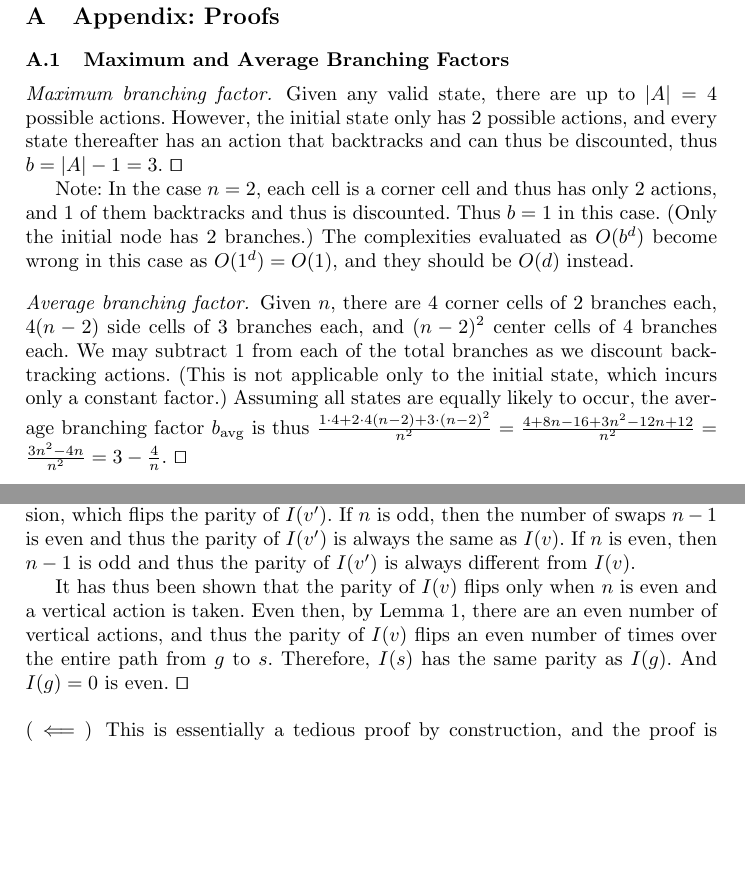
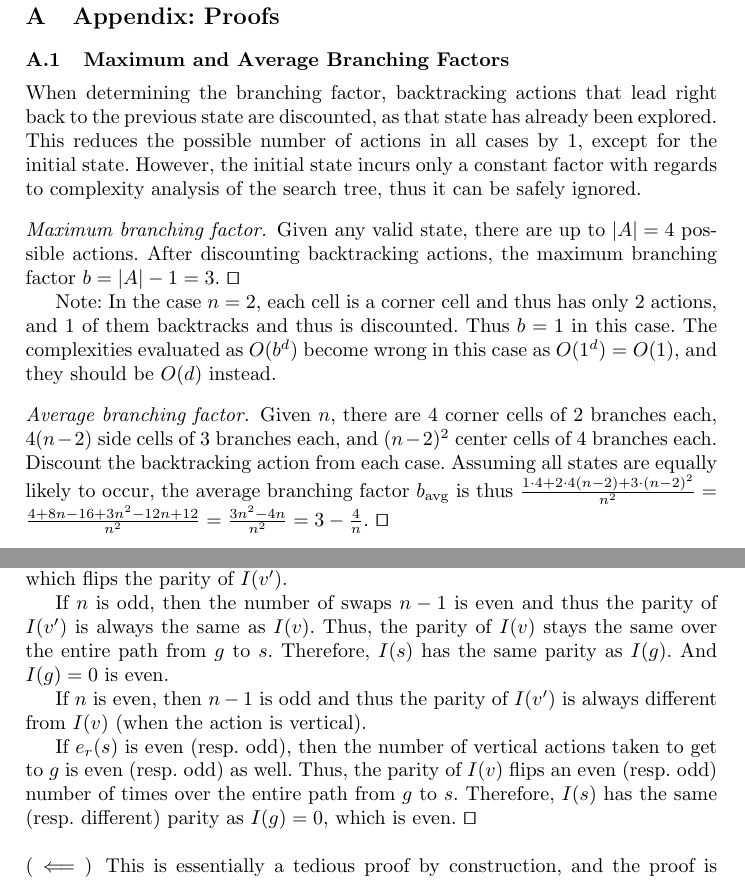
Before and after one commit to OrangeJuice7/K-Puzzle, a LaTeX paper (report/CS3243_P1_37.tex): two parts of pages 6 and 7 of 7, joined at a grey line, cut so that both start at the same text, the shorter picture padded with empty space. Compiled offline with pdfLaTeX.

```diff
--- a/report/CS3243_P1_37.tex
+++ b/report/CS3243_P1_37.tex
@@ -267,12 +266,14 @@
 % 'remark', and 'example' are defined in the LLNCS documentclass as well.
 
 \subsection{Maximum and Average Branching Factors}
+When determining the branching factor, backtracking actions that lead right back to the previous state are discounted, as that state has already been explored. This reduces the possible number of actions in all cases by 1, except for the initial state. However, the initial state incurs only a constant factor with regards to complexity analysis of the search tree, thus it can be safely ignored.
+
 \label{subsec:branchingfactors}
-\paragraph{Maximum branching factor.} Given any valid state, there are up to $|A|=4$ possible actions. However, the initial state only has 2 possible actions, and every state thereafter has an action that backtracks and can thus be discounted, thus $b = |A|-1 = 3$. $\qed$
+\paragraph{Maximum branching factor.} Given any valid state, there are up to $|A|=4$ possible actions. After discounting backtracking actions, the maximum branching factor $b = |A|-1 = 3$. $\qed$
 
-Note: In the case $n=2$, each cell is a corner cell and thus has only 2 actions, and 1 of them backtracks and thus is discounted. Thus $b = 1$ in this case. (Only the initial node has 2 branches.) The complexities evaluated as $O(b^d)$ become wrong in this case as $O(1^d) = O(1)$, and they should be $O(d)$ instead.
+Note: In the case $n=2$, each cell is a corner cell and thus has only 2 actions, and 1 of them backtracks and thus is discounted. Thus $b = 1$ in this case. The complexities evaluated as $O(b^d)$ become wrong in this case as $O(1^d) = O(1)$, and they should be $O(d)$ instead.
 
-\paragraph{Average branching factor.} Given $n$, there are $4$ corner cells of 2 branches each, $4(n-2)$ side cells of 3 branches each, and $(n-2)^2$ center cells of 4 branches each. We may subtract 1 from each of the total branches as we discount backtracking actions. (This is not applicable only to the initial state, which incurs only a constant factor.) Assuming all states are equally likely to occur, the average branching factor $b_\text{avg}$ is thus $\frac{1\cdot 4 + 2\cdot 4(n-2) + 3\cdot (n-2)^2}{n^2} = \frac{4 + 8n - 16 + 3n^2 - 12n + 12}{n^2} = \frac{3n^2 - 4n}{n^2} = 3 - \frac{4}{n}$. $\qed$
+\paragraph{Average branching factor.} Given $n$, there are $4$ corner cells of 2 branches each, $4(n-2)$ side cells of 3 branches each, and $(n-2)^2$ center cells of 4 branches each. Discount the backtracking action from each case. Assuming all states are equally likely to occur, the average branching factor $b_\text{avg}$ is thus $\frac{1\cdot 4 + 2\cdot 4(n-2) + 3\cdot (n-2)^2}{n^2} = \frac{4 + 8n - 16 + 3n^2 - 12n + 12}{n^2} = \frac{3n^2 - 4n}{n^2} = 3 - \frac{4}{n}$. $\qed$
 
 \begin{table}[h]
 \centering
@@ -308,7 +308,13 @@
 
-If an action moves vertically, then $n-1$ swaps between adjacent elements occur from $S(v)$ to $S(v')$, and each swap either introduces or resolves an inversion, which flips the parity of $I(v')$. If $n$ is odd, then the number of swaps $n-1$ is even and thus the parity of $I(v')$ is always the same as $I(v)$. If $n$ is even, then $n-1$ is odd and thus the parity of $I(v')$ is always different from $I(v)$.
+If an action moves horizontally, $S(v) = S(v')$, thus $I(v') = I(v)$.
 
-It has thus been shown that the parity of $I(v)$ flips only when $n$ is even and a vertical action is taken. Even then, by Lemma \ref{lem:evennumofvertactions}, there are an even number of vertical actions, and thus the parity of $I(v)$ flips an even number of times over the entire path from $g$ to $s$. Therefore, $I(s)$ has the same parity as $I(g)$. And $I(g) = 0$ is even.
+If an action moves vertically, then $n-1$ swaps between adjacent elements occur from $S(v)$ to $S(v')$, and each swap either introduces or resolves an inversion, which flips the parity of $I(v')$.
+
+If $n$ is odd, then the number of swaps $n-1$ is even and thus the parity of $I(v')$ is always the same as $I(v)$. Thus, the parity of $I(v)$ stays the same over the entire path from $g$ to $s$. Therefore, $I(s)$ has the same parity as $I(g)$. And $I(g) = 0$ is even.
+
+If $n$ is even, then $n-1$ is odd and thus the parity of $I(v')$ is always different from $I(v)$ (when the action is vertical).
+
+If $e_r(s)$ is even (resp. odd), then the number of vertical actions taken to get to $g$ is even (resp. odd) as well. Thus, the parity of $I(v)$ flips an even (resp. odd) number of times over the entire path from $g$ to $s$. Therefore, $I(s)$ has the same (resp. different) parity as $I(g) = 0$, which is even.
 $\qed$
 
 \paragraph{$(\impliedby)$}
```
Also changed, not shown: report/CS3243_P1_37.pdf, report/CS3243_P1_37.tex (18 more changed lines).
